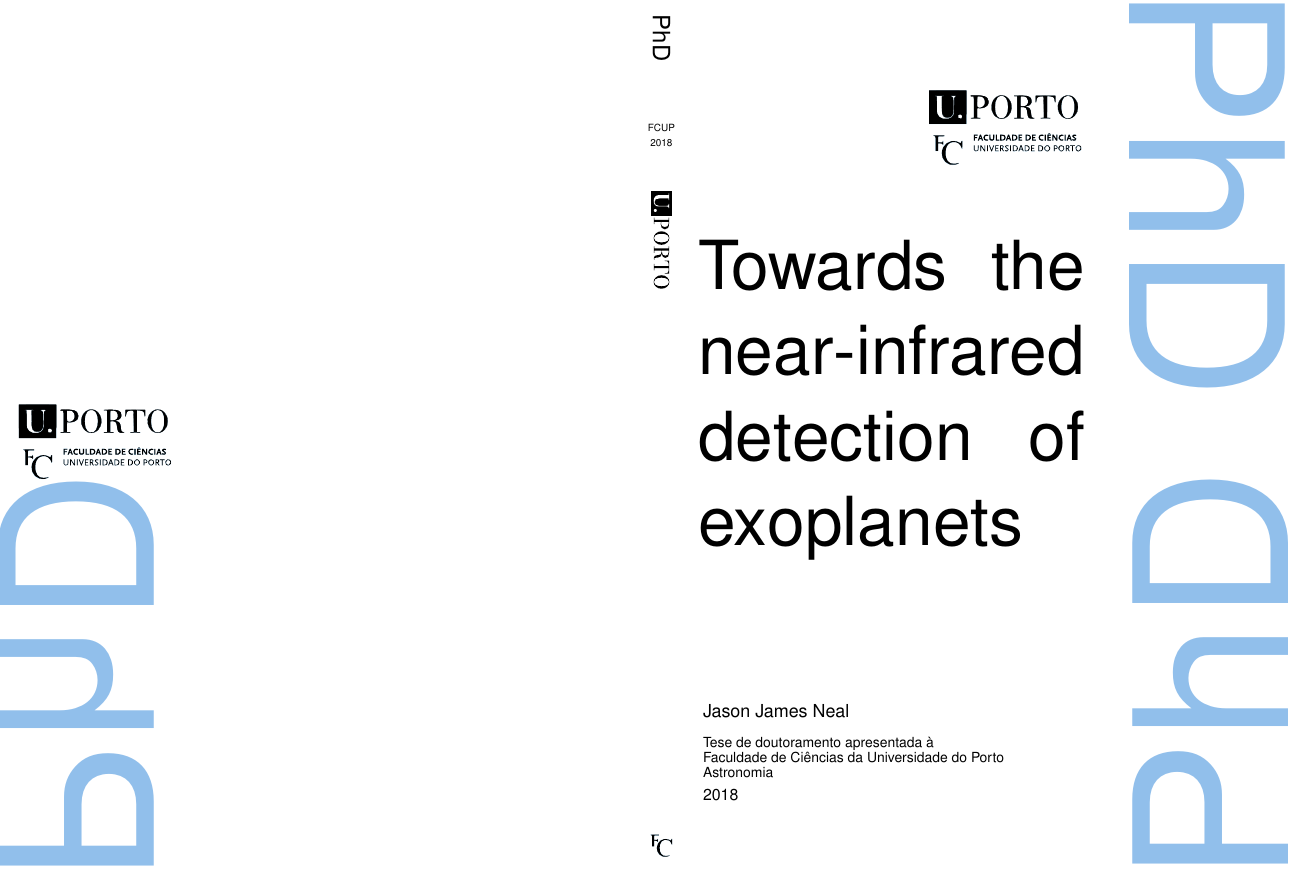
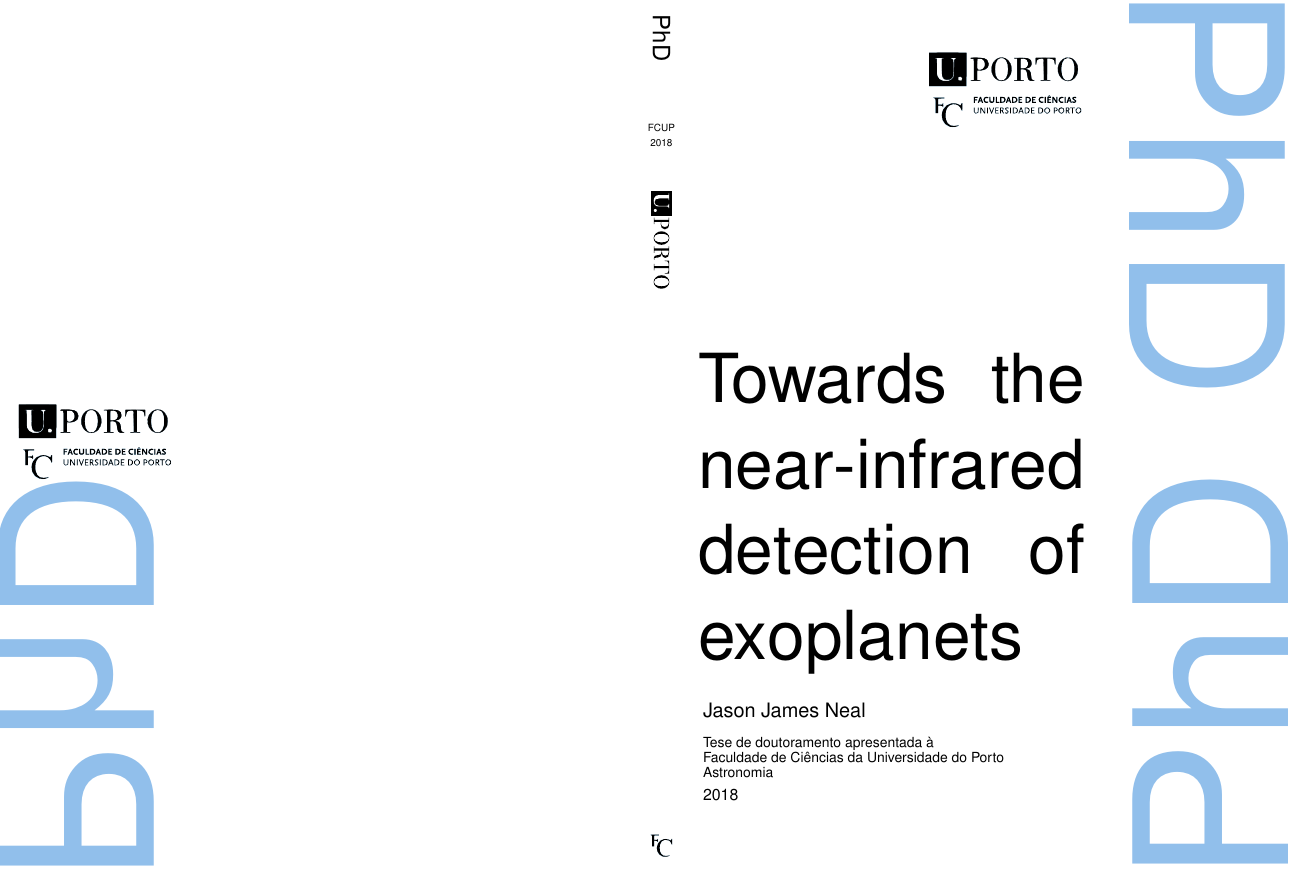
Before and after one commit to jason-neal/PhDThesis, a LaTeX document (cover/cover_FCUP_JasonNeal.tex): part of the page, cut so that both start at the same text. Compiled offline with XeLaTeX.

Commit message:
Add Coverpage to thesis and update cover dimensions slightly

```diff
--- a/cover/cover_FCUP_JasonNeal.tex
+++ b/cover/cover_FCUP_JasonNeal.tex
@@ -115,11 +115,12 @@
 
 \setlength{\fboxsep}{100pt}
 \setlength{\fboxrule}{2pt}
-\rput[tl](8.9,8.5){
+\rput[tl](8.9,7){
 \begin{fitbox}{13cm}{11cm}
+%\vspace{1em}
 Towards the near-infrared detection of exoplanets
 \end{fitbox}}
-\rput[Bl](9.05,2.2){{\fontsize{18pt}{1em}\selectfont Jason James Neal}}
+\rput[Bl](9.05,2.2){{\fontsize{20pt}{1em}\selectfont Jason James Neal}}
 \rput[Bl](9.05,1.8){{\fontsize{14pt}{1em}\selectfont Tese de doutoramento apresentada à}}
 \rput[Bl](9.05,1.6){{\fontsize{14pt}{1em}\selectfont Faculdade de Ciências da Universidade do Porto}}
 \rput[Bl](9.05,1.4){{\fontsize{14pt}{1em}\selectfont Astronomia}}
```
Also changed, not shown: thesis.tex (+2 -2 lines), cover/cover_FCUP_JasonNeal.pdf, cover/cover_FCUP_JasonNeal.tex (2 more changed lines).
